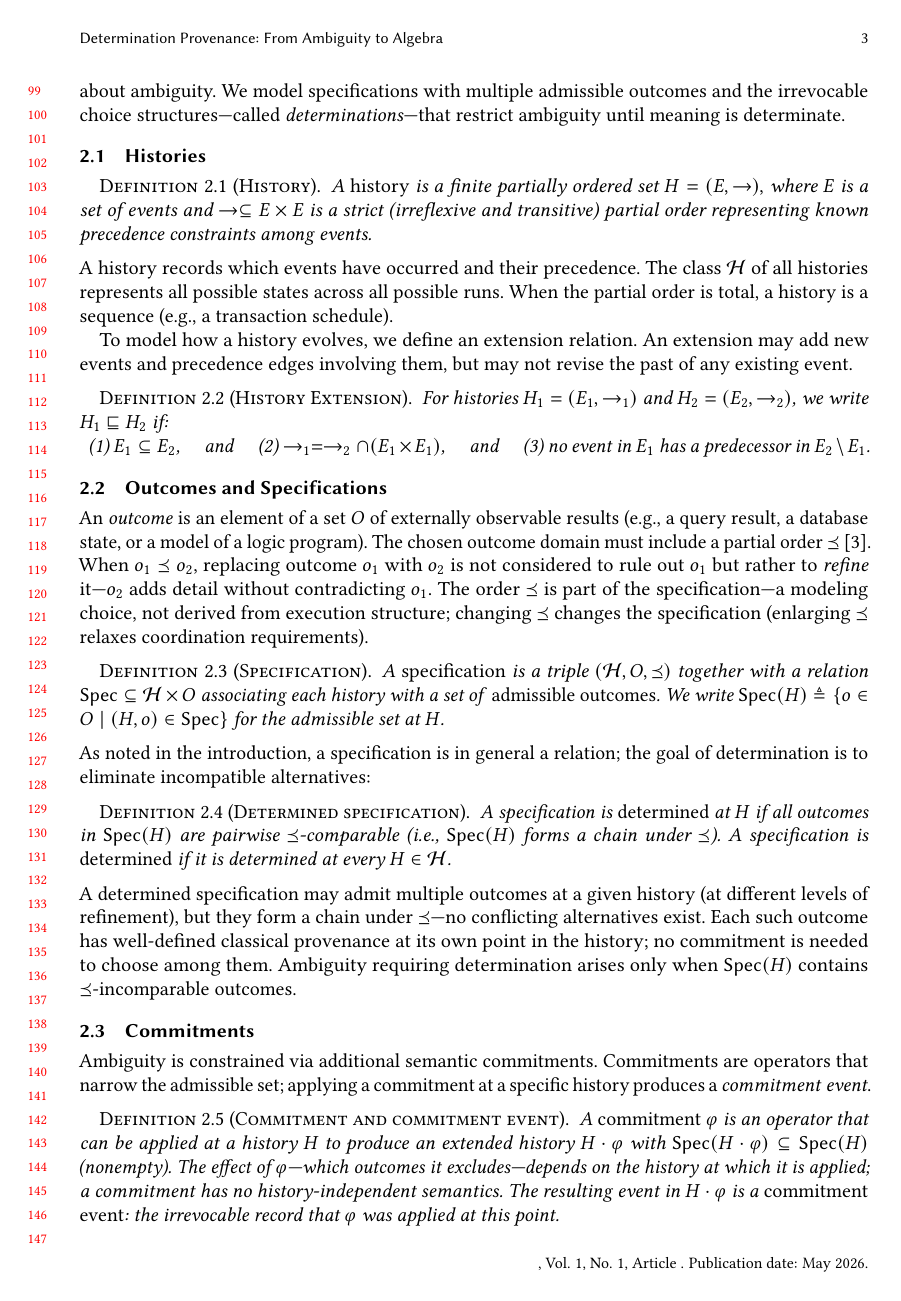
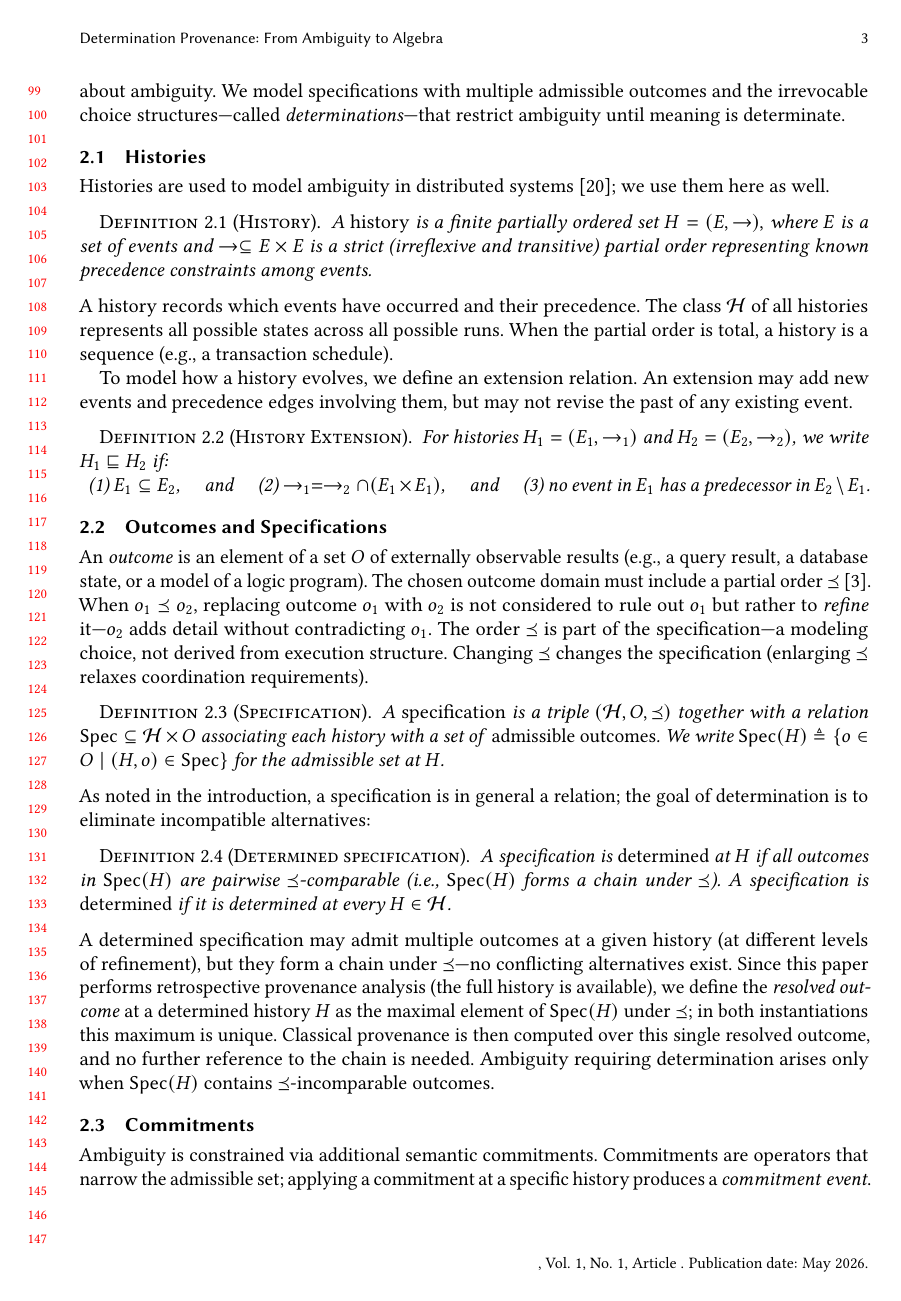
Before and after one commit to jhellerstein/provenance, a LaTeX paper (main.tex): page 3 of 37. Compiled offline with pdfLaTeX.

Commit message:
Define resolved outcome once (maximal element of chain) after Def 2.4; simplify all later references

```diff
--- a/main.tex
+++ b/main.tex
@@ -236,7 +236,8 @@ irrevocable choice structures—called \emph{determinations}—that restrict amb
 meaning is determinate.
 
 \subsection{Histories}
-
+Histories are used to model ambiguity in distributed systems~\cite{lamport};
+we use them here as well.
 \begin{definition}[History]
   A \emph{history} is a finite partially ordered set
   $
@@ -307,8 +308,12 @@ alternatives:
 A determined specification may admit multiple outcomes at a given
 history (at different levels of refinement), but they form a chain
 under $\Ord$---no conflicting alternatives exist.
-Each such outcome has well-defined classical provenance at its own
-point in the history; no commitment is needed to choose among them.
+Since this paper performs retrospective provenance analysis (the full
+history is available), we define the \emph{resolved outcome} at a
+determined history $H$ as the maximal element of $\Spec(H)$ under
+$\Ord$; in both instantiations this maximum is unique.
+Classical provenance is then computed over this single resolved
+outcome, and no further reference to the chain is needed.
 Ambiguity requiring determination arises only when $\Spec(H)$ contains
 $\Ord$-incomparable outcomes.
 
```
Also changed, not shown: main.tex (7 more changed lines).
